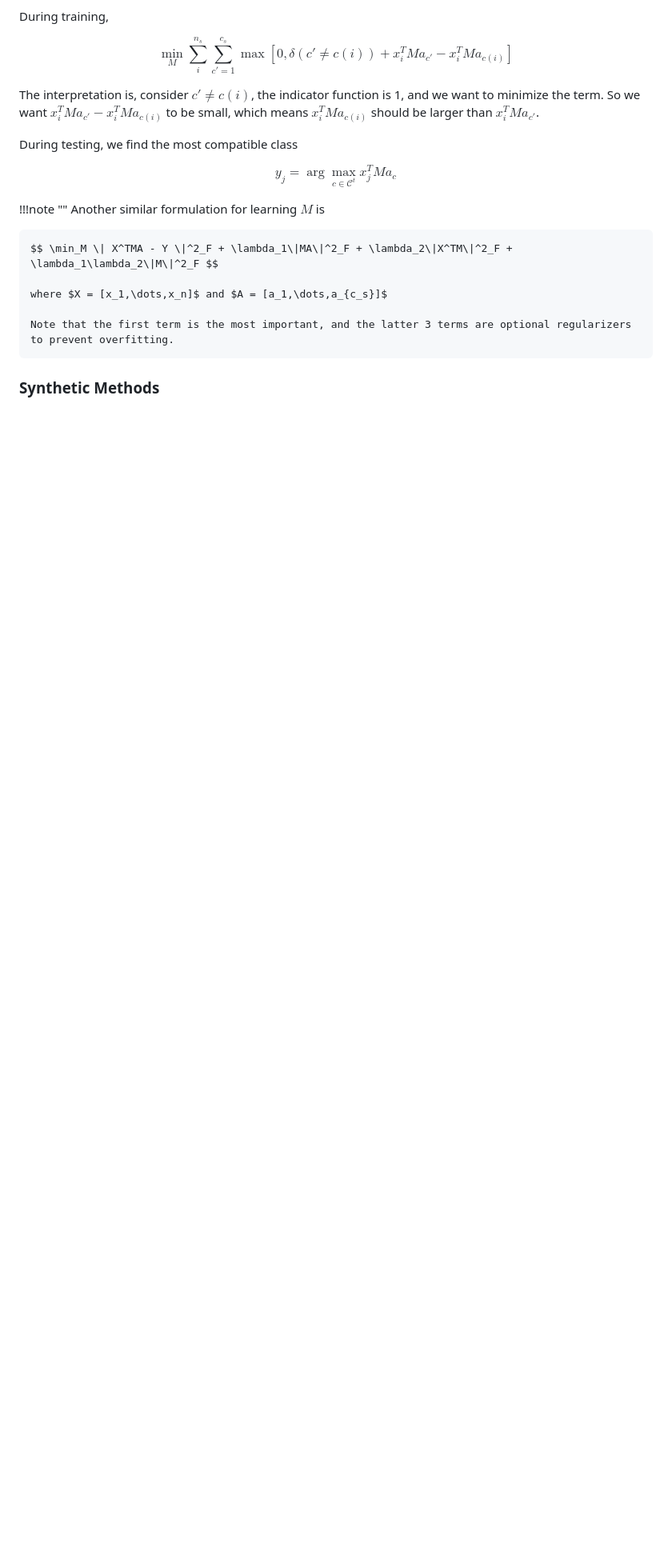
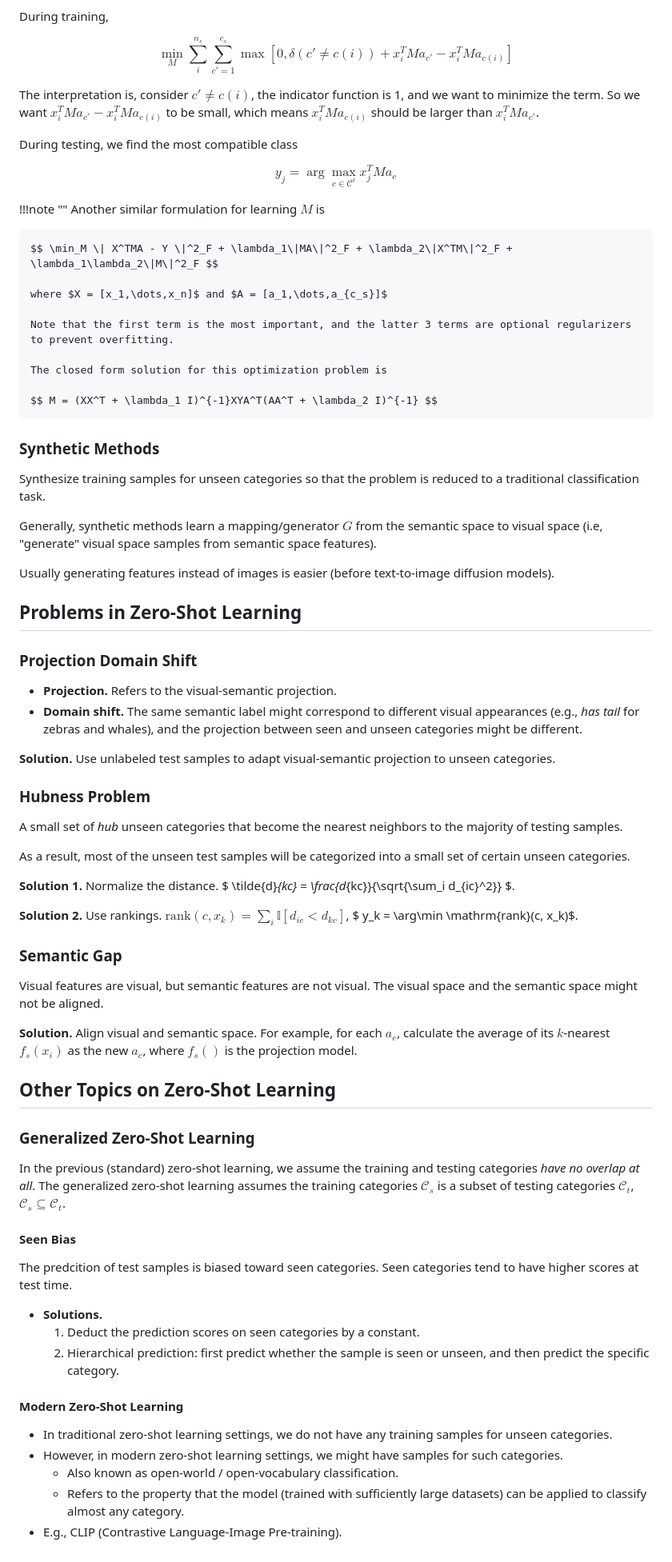
Before and after one commit to YBRua/CourseNotes, a Markdown page: Statistical Learning And Inference/10.ZeroShotLearning.md, the part around the change printed below. Shown: that part at 80% size. GitHub-like rendering; blank space fills up the shorter version.

```diff
--- a/Statistical Learning And Inference/10.ZeroShotLearning.md
+++ b/Statistical Learning And Inference/10.ZeroShotLearning.md
@@ -105,4 +107,61 @@ $$ y_j = \arg\max_{c\in\mathcal{C}^t} x_j^TMa_c $$
 
     Note that the first term is the most important, and the latter 3 terms are optional regularizers to prevent overfitting.
 
+    The closed form solution for this optimization problem is
+
+    $$ M = (XX^T + \lambda_1 I)^{-1}XYA^T(AA^T + \lambda_2 I)^{-1} $$
+
 ### Synthetic Methods
+
+Synthesize training samples for unseen categories so that the problem is reduced to a traditional classification task.
+
+Generally, synthetic methods learn a mapping/generator $G$ from the semantic space to visual space (i.e, "generate" visual space samples from semantic space features).
+
+Usually generating features instead of images is easier (before text-to-image diffusion models).
+
+## Problems in Zero-Shot Learning
+
+### Projection Domain Shift
+
+- **Projection.** Refers to the visual-semantic projection.
+- **Domain shift.** The same semantic label might correspond to different visual appearances (e.g., *has tail* for zebras and whales), and the projection between seen and unseen categories might be different.
+
+**Solution.** Use unlabeled test samples to adapt visual-semantic projection to unseen categories.
+
+### Hubness Problem
+
+A small set of *hub* unseen categories that become the nearest neighbors to the majority of testing samples.
+
+As a result, most of the unseen test samples will be categorized into a small set of certain unseen categories.
+
+**Solution 1.** Normalize the distance. $ \tilde{d}_{kc} = \frac{d_{kc}}{\sqrt{\sum_i d_{ic}^2}} $.
+
+**Solution 2.** Use rankings. $\mathrm{rank}(c, x_k) = \sum_i \mathbb{I}[d_{ic} < d_{kc}]$, $ y_k = \arg\min \mathrm{rank}(c, x_k)$.
+
+### Semantic Gap
+
+Visual features are visual, but semantic features are not visual. The visual space and the semantic space might not be aligned.
+
+**Solution.** Align visual and semantic space. For example, for each $a_c$, calculate the average of its $k$-nearest $f_s(x_i)$ as the new $a_c$, where $f_s()$ is the projection model.
+
+## Other Topics on Zero-Shot Learning
+
+### Generalized Zero-Shot Learning
+
+In the previous (standard) zero-shot learning, we assume the training and testing categories *have no overlap at all*. The generalized zero-shot learning assumes the training categories $\mathcal{C}_s$ is a subset of testing categories $\mathcal{C}_t$, $\mathcal{C}_s \subseteq \mathcal{C}_t$.
+
+#### Seen Bias
+
+The predcition of test samples is biased toward seen categories. Seen categories tend to have higher scores at test time.
+
+- **Solutions.**
+  1. Deduct the prediction scores on seen categories by a constant.
+  2. Hierarchical prediction: first predict whether the sample is seen or unseen, and then predict the specific category.
+
+#### Modern Zero-Shot Learning
+
+- In traditional zero-shot learning settings, we do not have any training samples for unseen categories.
+- However, in modern zero-shot learning settings, we might have samples for such categories.
+  - Also known as open-world / open-vocabulary classification.
+  - Refers to the property that the model (trained with sufficiently large datasets) can be applied to classify almost any category.
+- E.g., CLIP (Contrastive Language-Image Pre-training).
```
Also changed, not shown: other parts of Statistical Learning And Inference/10.ZeroShotLearning.md (+2 -0 lines), Statistical Learning And Inference/11.FewShotLearning.md (added, +68 -0 lines).
